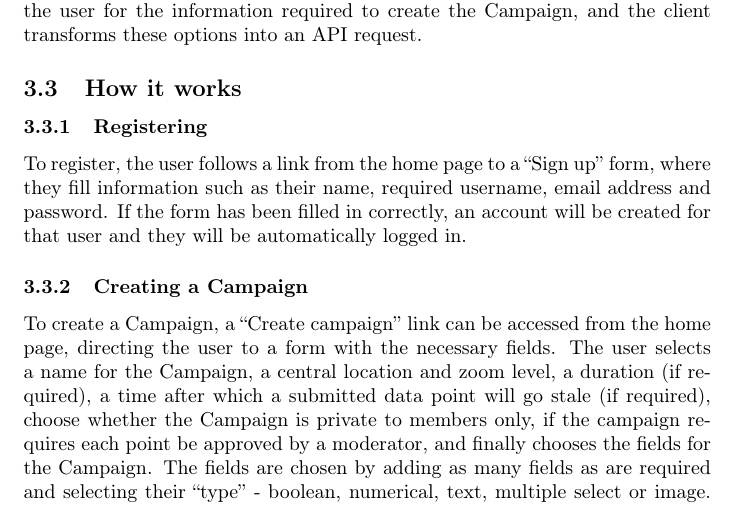
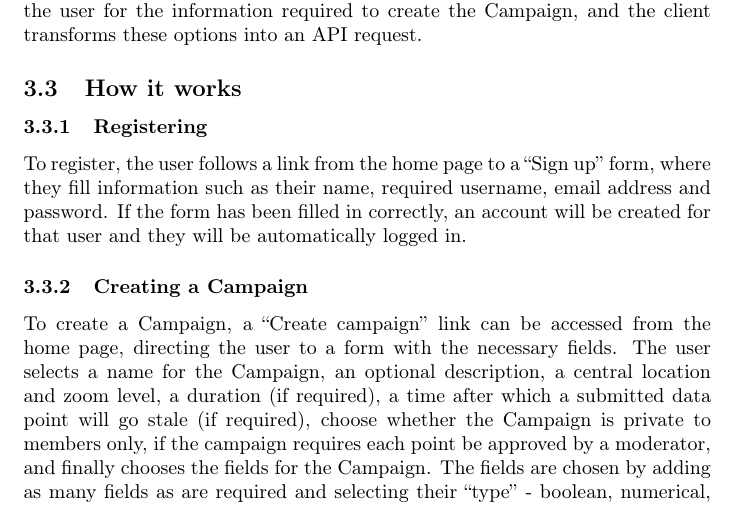
Before and after one commit to gausie/croud, a LaTeX document (doc/Croud.tex): part of page 19 of 44, cut so that both start at the same text. Compiled offline with pdfLaTeX.

Commit message:
Descriptions ahoy

```diff
--- a/doc/Croud.tex
+++ b/doc/Croud.tex
@@ -335,7 +335,7 @@
 		To register, the user follows a link from the home page to a ``Sign up'' form, where they fill information such as their name, required username, email address and password. If the form has been filled in correctly, an account will be created for that user and they will be automatically logged in.
 
 		\subsubsection{Creating a Campaign}
-		To create a Campaign, a ``Create campaign'' link can be accessed from the home page, directing the user to a form with the necessary fields. The user selects a name for the Campaign, a central location and zoom level, a duration (if required), a time after which a submitted data point will go stale (if required), choose whether the Campaign is private to members only, if the campaign requires each point be approved by a moderator, and finally chooses the fields for the Campaign. The fields are chosen by adding as many fields as are required and selecting their ``type'' - boolean, numerical, text, multiple select or image. If the field is a multiple select, the user is further required to input different selections that can be made. An icon can be attached to each selection and, if required, the user can select that field's chosen option's icon be the marker on the resulting map for each point. Once submitted, the user will be brought to their new Campaign page, showing a blank map, the Campaign title and their name as the creator.
+		To create a Campaign, a ``Create campaign'' link can be accessed from the home page, directing the user to a form with the necessary fields. The user selects a name for the Campaign, an optional description, a central location and zoom level, a duration (if required), a time after which a submitted data point will go stale (if required), choose whether the Campaign is private to members only, if the campaign requires each point be approved by a moderator, and finally chooses the fields for the Campaign. The fields are chosen by adding as many fields as are required and selecting their ``type'' - boolean, numerical, text, multiple select or image. If the field is a multiple select, the user is further required to input different selections that can be made. An icon can be attached to each selection and, if required, the user can select that field's chosen option's icon be the marker on the resulting map for each point. Once submitted, the user will be brought to their new Campaign page, showing a blank map, the Campaign title and their name as the creator.
 
 		\subsubsection{Discovering Campaigns}
 		There is a page to ``View Campaigns'' even if the user is not a member, so new Campaigns can be discovered. At the top of the list are the Campaigns that the user has already joined. Below that, in a separate list, are all the Campaigns on the site that are not marked as ``private''. They are decorated with ``badges'' indicating whether they are ending soon, or whether the user is already a member.
```
